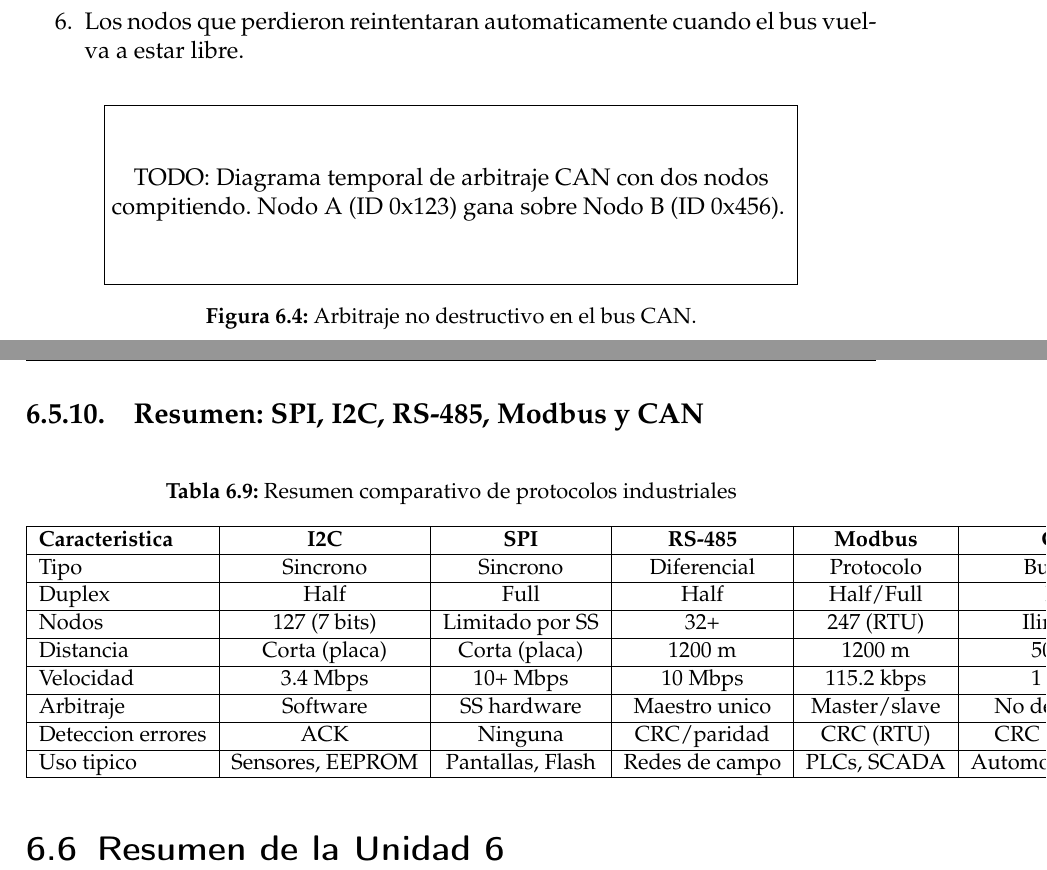
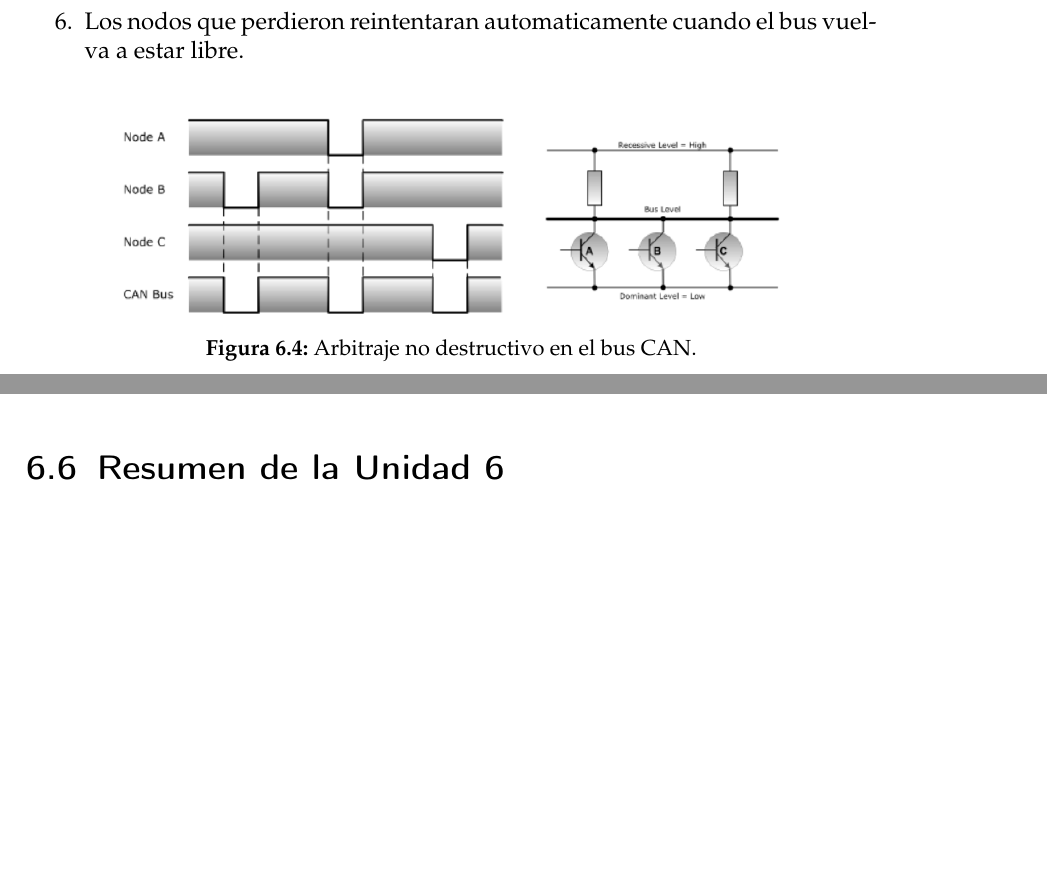
Before and after one commit to Kingstead77/PortafolioRIN, a LaTeX document (Proyecto_PR3.tex, which reads capitulos/06_unidad6_protocolos_can.tex): two parts of pages 122 and 125 of 133 before the commit and two parts of pages 123 and 125 of 133 after it, joined at a grey line, cut so that both start at the same text, the shorter picture padded with empty space. Compiled offline with pdfLaTeX.

Commit message:
Punto 6 terminado

```diff
--- a/capitulos/06_unidad6_protocolos_can.tex
+++ b/capitulos/06_unidad6_protocolos_can.tex
@@ -645,13 +623,7 @@ arbitraje.
 % TODO: imagen
 \begin{figure}[H]
     \centering
-    \fbox{\parbox{0.8\textwidth}{
-        \centering
-        \vspace{1cm}
-        TODO: Diagrama temporal de arbitraje CAN con dos nodos compitiendo.
-        Nodo A (ID 0x123) gana sobre Nodo B (ID 0x456).
-        \vspace{1cm}
-    }}
+    \includegraphics[width=0.8\textwidth]{assets/cap6/6.4.png}
     \caption{Arbitraje no destructivo en el bus CAN.}
     \label{fig:can_arbitraje}
 \end{figure}
@@ -795,37 +761,6 @@ La mayoria de los microcontroladores modernos integran un controlador CAN Full
 o al menos Basic CAN, lo que facilita su uso en aplicaciones industriales sin
 necesidad de hardware externo.
 
-\subsection{Resumen: SPI, I2C, RS-485, Modbus y CAN}
-
-\begin{table}[H]
-    \centering
-    \caption{Resumen comparativo de protocolos industriales}
-    \label{tab:resumen_protocolos}
-    \small
-    \begin{tabular}{|l|c|c|c|c|c|}
-        \hline
-        \textbf{Caracteristica} & \textbf{I2C} & \textbf{SPI} & \textbf{RS-485} & \textbf{Modbus} & \textbf{CAN} \\
-        \hline
-        Tipo & Sincrono & Sincrono & Diferencial & Protocolo & Bus serie \\
-        \hline
-        Duplex & Half & Full & Half & Half/Full & Half \\
-        \hline
-        Nodos & 127 (7 bits) & Limitado por SS & 32+ & 247 (RTU) & Ilimitado \\
-        \hline
-        Distancia & Corta (placa) & Corta (placa) & 1200 m & 1200 m & 500 m+ \\
-        \hline
-        Velocidad & 3.4 Mbps & 10+ Mbps & 10 Mbps & 115.2 kbps & 1 Mbps \\
-        \hline
-        Arbitraje & Software & SS hardware & Maestro unico & Master/slave & No destructivo \\
-        \hline
-        Deteccion errores & ACK & Ninguna & CRC/paridad & CRC (RTU) & CRC + bit stuff \\
-        \hline
-        Uso tipico & Sensores, EEPROM & Pantallas, Flash & Redes de campo & PLCs, SCADA & Automocion, robots \\
-        \hline
-    \end{tabular}
-\end{table}
-
-
 %=============================================================================
 \section{Resumen de la Unidad 6}
 %=============================================================================
```
Also changed, not shown: assets/cap6/6.1.png (added), assets/cap6/6.2.png (added), assets/cap6/6.3.png (added), assets/cap6/6.4.png (added), assets/cap6/6.5.png (added), capitulos/06_unidad6_protocolos_can.tex (48 more changed lines), 2 other files.
